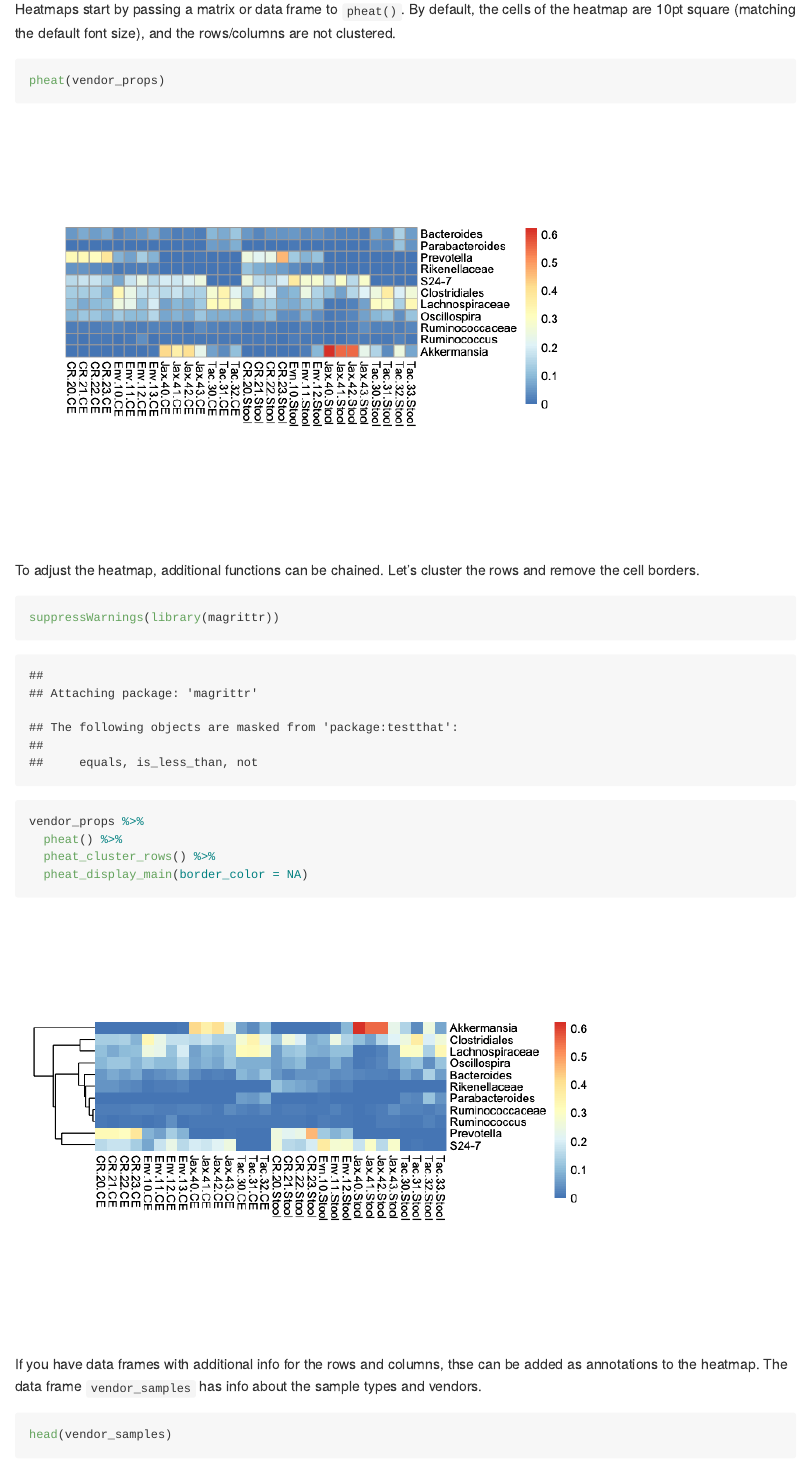
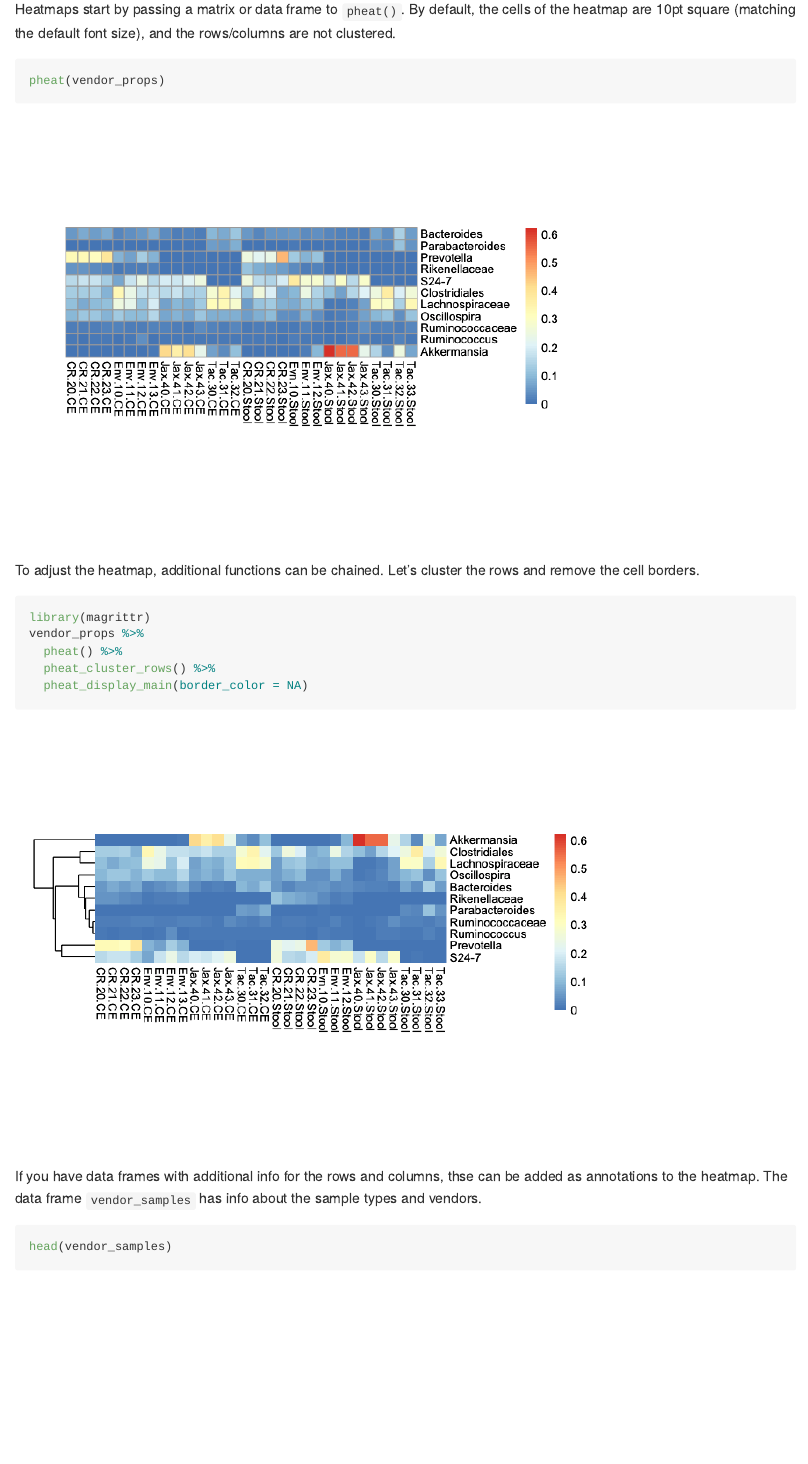
Before and after one commit to kylebittinger/pheatbuilder, an R Markdown document (README.Rmd): the page in a window 1100 px wide, from 490 px down. The pictures show the output file README.md that the author committed with the source, drawn offline in the style of GitHub.

Commit message:
Remove warnings and messages from magrittr import in README

````diff
--- a/README.Rmd
+++ b/README.Rmd
@@ -46,8 +46,8 @@ pheat(vendor_props)
 To adjust the heatmap, additional functions can be chained. Let's cluster
 the rows and remove the cell borders.
 
-```{r}
-suppressWarnings(library(magrittr))
+```{r warning=FALSE, message=FALSE}
+library(magrittr)
 vendor_props %>%
   pheat() %>%
   pheat_cluster_rows() %>%
````
Also changed, not shown: README.md.
